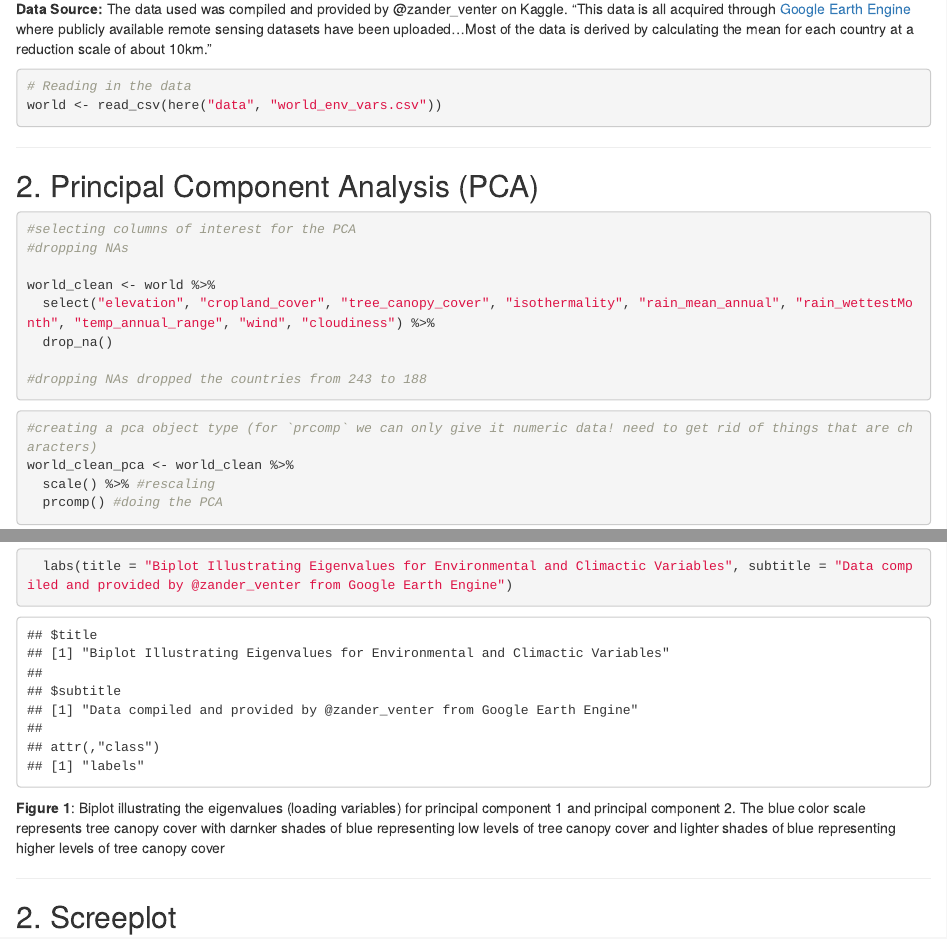
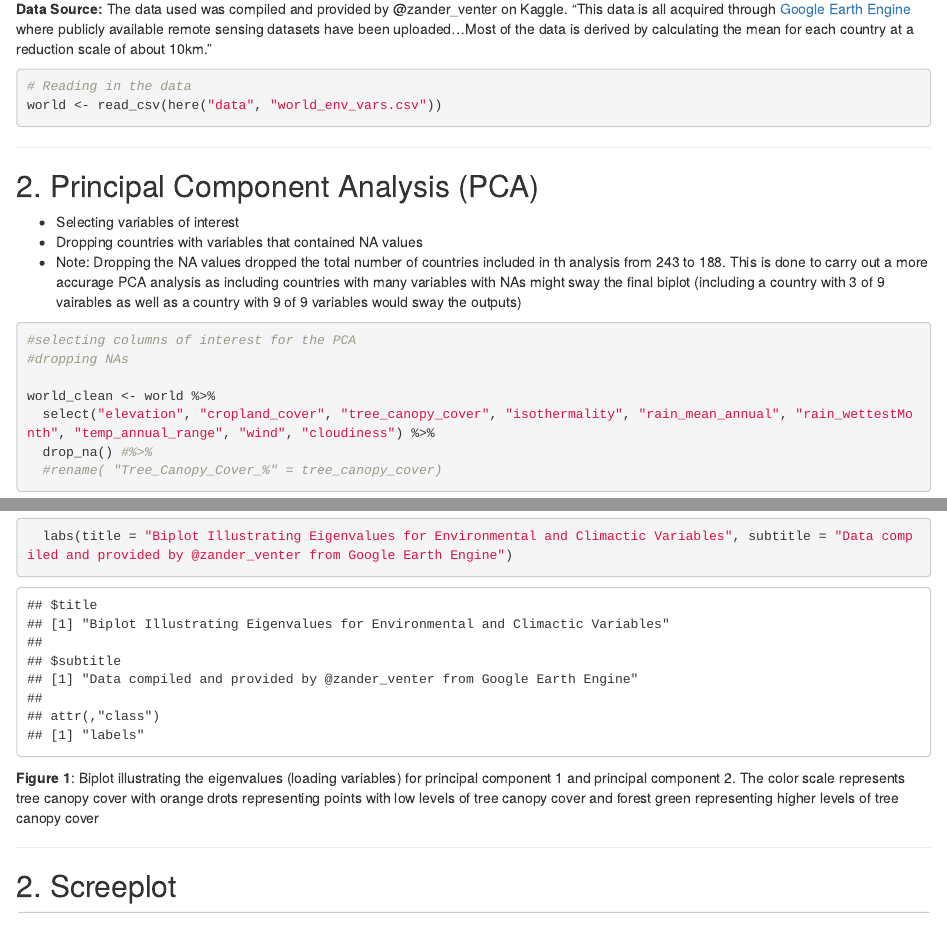
Before and after one commit to SophiaLeiker/esm244-assignment3-pca-clustering, an R Markdown document (a3_task1_leiker_sophia.Rmd): the page in a window 1100 px wide, from 680 px down, and a second part further down, joined at a grey line. The pictures show the output file a3_task1_leiker_sophia.html that the author committed with the source, opened offline.

Commit message:
Tree canopy freakin cover

````diff
--- a/a3_task1_leiker_sophia.Rmd
+++ b/a3_task1_leiker_sophia.Rmd
@@ -40,15 +40,18 @@ world <- read_csv(here("data", "world_env_vars.csv"))
 ***
 ## 2. Principal Component Analysis (PCA)
 
+- Selecting variables of interest
+- Dropping countries with variables that contained NA values
+- Note: Dropping the NA values dropped the total number of countries included in th analysis from 243 to 188. This is done to carry out a more accurage PCA analysis as including countries with many variables with NAs might sway the final biplot (including a country with 3 of 9 vairables as well as a country with 9 of 9 variables would sway the outputs)
+
 ```{r}
 #selecting columns of interest for the PCA
 #dropping NAs
 
 world_clean <- world %>%
   select("elevation", "cropland_cover", "tree_canopy_cover", "isothermality", "rain_mean_annual", "rain_wettestMonth", "temp_annual_range", "wind", "cloudiness") %>%
-  drop_na()
-
-#dropping NAs dropped the countries from 243 to 188
+  drop_na() #%>%
+  #rename( "Tree_Canopy_Cover_%" = tree_canopy_cover)
 ```
 
 ```{r}
@@ -77,13 +81,13 @@ autoplot(world_clean_pca,
          loadings.label = TRUE, #to add the labels to the arrows
          loadings.colour = "black",
          loadings.label.colour = "black",
-         loadings.label.vjust = -0.5) +
+         loadings.label.vjust = -.5) +
   theme_minimal() +
   scale_colour_gradient(low = "chocolate2", high = "forestgreen")
   labs(title = "Biplot Illustrating Eigenvalues for Environmental and Climactic Variables", subtitle = "Data compiled and provided by @zander_venter from Google Earth Engine")
 ```
 
-**Figure 1**: Biplot illustrating the eigenvalues (loading variables) for principal component 1 and principal component 2. The blue color scale represents tree canopy cover with darnker shades of blue representing low levels of tree canopy cover and lighter shades of blue representing higher levels of tree canopy cover
+**Figure 1**: Biplot illustrating the eigenvalues (loading variables) for principal component 1 and principal component 2. The color scale represents tree canopy cover with orange drots representing points with low levels of tree canopy cover and forest green representing higher levels of tree canopy cover
 
 ***
 
````
Also changed, not shown: a3_task1_leiker_sophia.html, a3_task1_leiker_sophia.Rmd (1 more changed lines).
